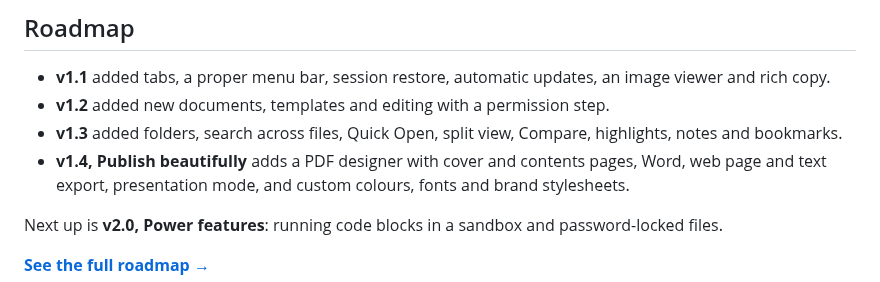
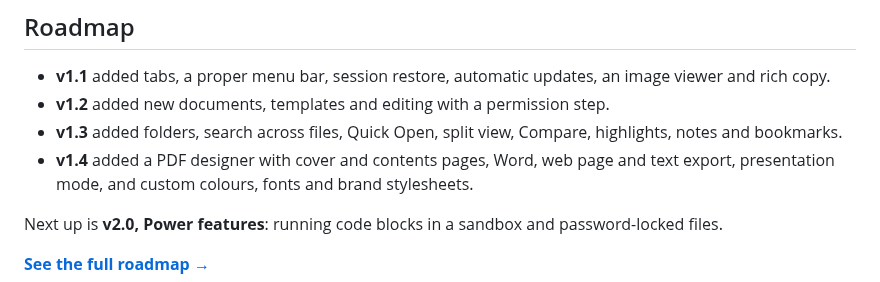
Before and after one commit to neogentrics/neo-markdown-reader, a Markdown page: README.md, the part around the change. Rendered like a GitHub page.

Commit message:
Roadmap/README: v1.4 released
Co-Authored-By: Claude Opus 5.5 <noreply@anthropic.com>
Claude-Session: https://claude.ai/code/session_01WcmLZD4s8uqK997YMAzVHK

```diff
--- a/README.md
+++ b/README.md
@@ -199,7 +199,7 @@ On macOS use `Cmd` instead of `Ctrl`.
 - **v1.2** added new documents, templates and editing with a permission step.
 - **v1.3** added folders, search across files, Quick Open, split view, Compare,
   highlights, notes and bookmarks.
-- **v1.4, Publish beautifully** adds a PDF designer with cover and contents pages, Word, web page and text
+- **v1.4** added a PDF designer with cover and contents pages, Word, web page and text
   export, presentation mode, and custom colours, fonts and brand stylesheets.
 
 Next up is **v2.0, Power features**: running code blocks in a sandbox and password-locked files.
```
Also changed, not shown: ROADMAP.md (+2 -2 lines).
